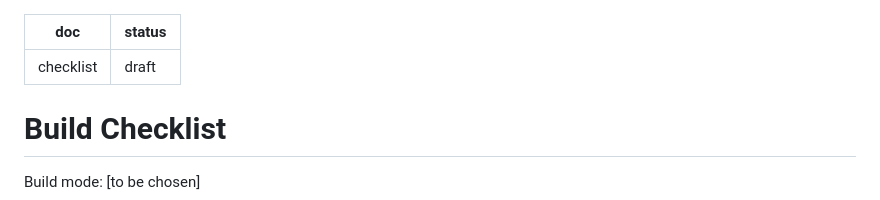
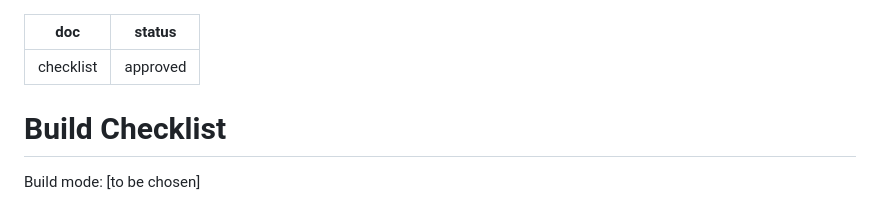
Before and after one commit to b-i-r-d-o/fine-print, a Markdown page: devpost/checklist.md, the part around the change. GitHub-like rendering.

Commit message:
Approve build checklist
Co-Authored-By: Claude Opus 5.5 <noreply@anthropic.com>
Claude-Session: https://claude.ai/code/session_01HBtv62G7HQovEn4gwhFrJ8

```diff
--- a/devpost/checklist.md
+++ b/devpost/checklist.md
@@ -1,6 +1,6 @@
 ---
 doc: checklist
-status: draft
+status: approved
 ---
 
 # Build Checklist
```
